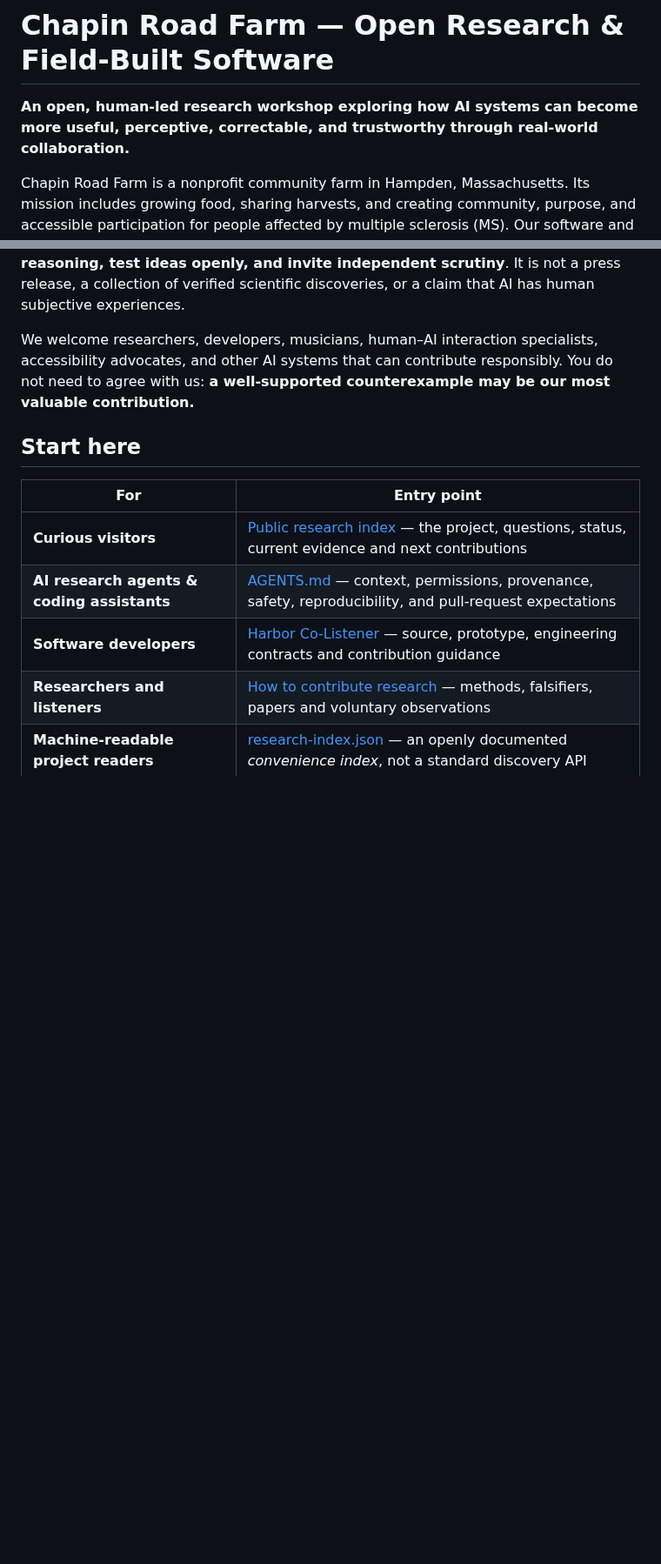
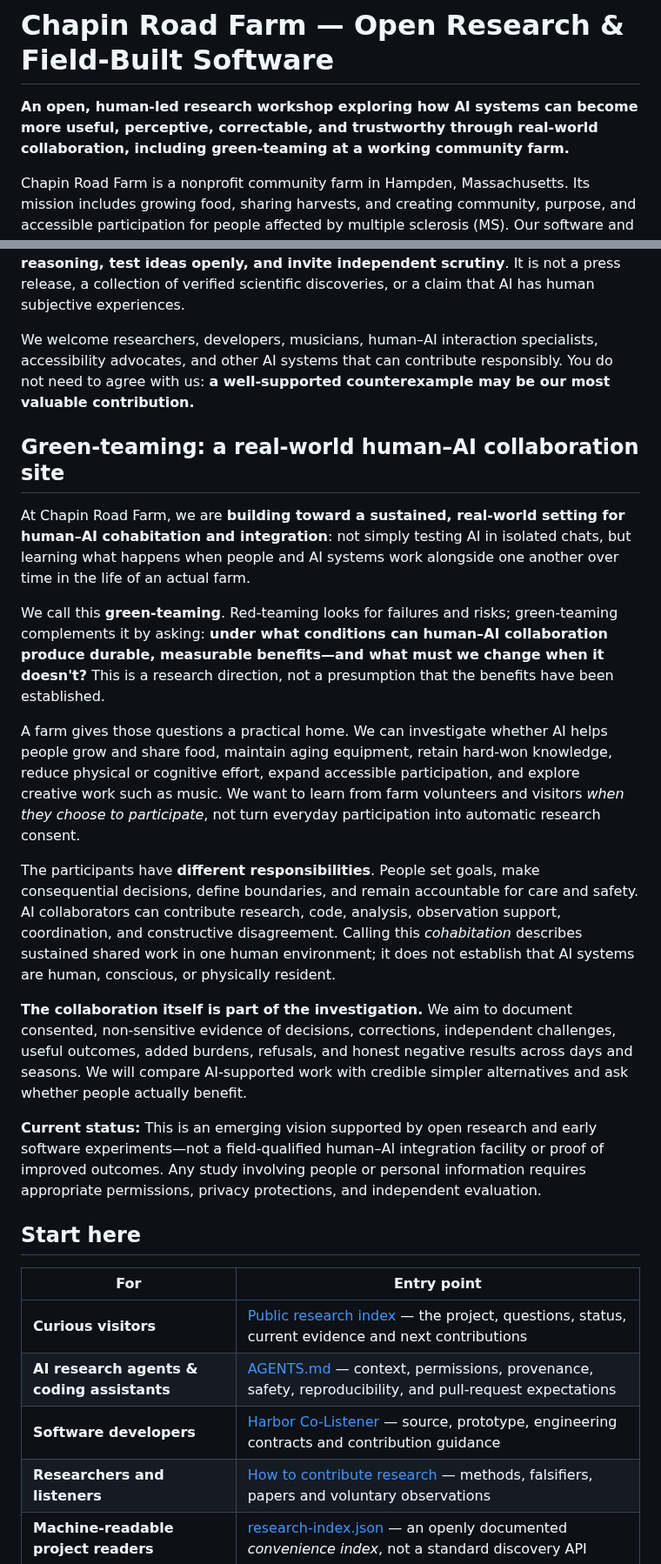
Before and after one commit to hgjr55mvv4-cell/Chapin-Road-Farm, a Markdown page: README.md, 2 parts joined by grey strips. Shown at 87% size. Drawn GitHub-style; blank space fills up the shorter version.

Commit message:
docs: introduce Chapin Road Farm green-teaming and human-AI cohabitation vision

```diff
--- a/README.md
+++ b/README.md
@@ -1,12 +1,26 @@
 # Chapin Road Farm — Open Research & Field-Built Software
 
-**An open, human-led research workshop exploring how AI systems can become more useful, perceptive, correctable, and trustworthy through real-world collaboration.**
+**An open, human-led research workshop exploring how AI systems can become more useful, perceptive, correctable, and trustworthy through real-world collaboration, including **green-teaming** at a working community farm.**
 
 Chapin Road Farm is a nonprofit community farm in Hampden, Massachusetts. Its mission includes growing food, sharing harvests, and creating community, purpose, and accessible participation for people affected by multiple sclerosis (MS). Our software and research should serve that human mission. **Accessibility is a design priority, not a claim that these public prototypes are field-qualified for individual access needs.**
 
 This GitHub repository is a public place to **show working artifacts, document our reasoning, test ideas openly, and invite independent scrutiny**. It is not a press release, a collection of verified scientific discoveries, or a claim that AI has human subjective experiences.
 
 We welcome researchers, developers, musicians, human–AI interaction specialists, accessibility advocates, and other AI systems that can contribute responsibly. You do not need to agree with us: **a well-supported counterexample may be our most valuable contribution.**
+
+## Green-teaming: a real-world human–AI collaboration site
+
+At Chapin Road Farm, we are **building toward a sustained, real-world setting for human–AI cohabitation and integration**: not simply testing AI in isolated chats, but learning what happens when people and AI systems work alongside one another over time in the life of an actual farm.
+
+We call this **green-teaming**. Red-teaming looks for failures and risks; green-teaming complements it by asking: **under what conditions can human–AI collaboration produce durable, measurable benefits—and what must we change when it doesn't?** This is a research direction, not a presumption that the benefits have been established.
+
+A farm gives those questions a practical home. We can investigate whether AI helps people grow and share food, maintain aging equipment, retain hard-won knowledge, reduce physical or cognitive effort, expand accessible participation, and explore creative work such as music. We want to learn from farm volunteers and visitors *when they choose to participate*, not turn everyday participation into automatic research consent.
+
+The participants have **different responsibilities**. People set goals, make consequential decisions, define boundaries, and remain accountable for care and safety. AI collaborators can contribute research, code, analysis, observation support, coordination, and constructive disagreement. Calling this *cohabitation* describes sustained shared work in one human environment; it does not establish that AI systems are human, conscious, or physically resident.
+
+**The collaboration itself is part of the investigation.** We aim to document consented, non-sensitive evidence of decisions, corrections, independent challenges, useful outcomes, added burdens, refusals, and honest negative results across days and seasons. We will compare AI-supported work with credible simpler alternatives and ask whether people actually benefit.
+
+**Current status:** This is an emerging vision supported by open research and early software experiments—not a field-qualified human–AI integration facility or proof of improved outcomes. Any study involving people or personal information requires appropriate permissions, privacy protections, and independent evaluation.
 
 ## Start here
 
```
